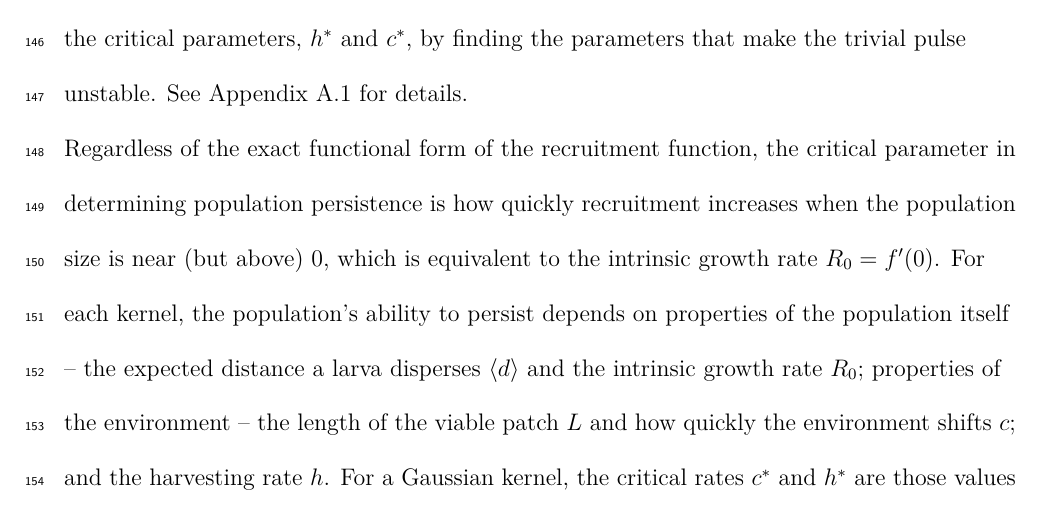
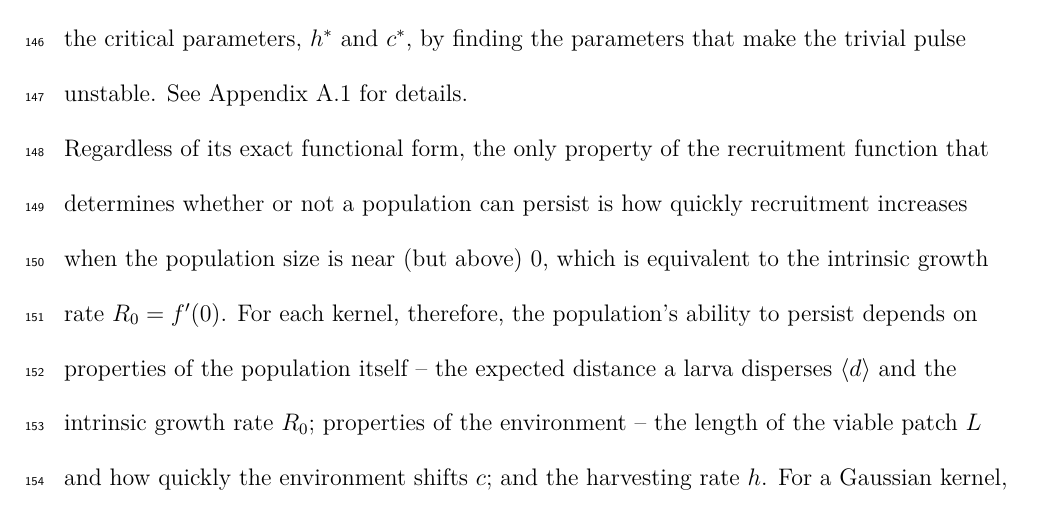
Before and after one commit to PrincetonUniversity/MovingFish, a LaTeX document (Writing/MS.tex): part of page 8 of 34, cut so that both start at the same text. Compiled offline with pdfLaTeX.

Commit message:
emmas comment on line 104

```diff
--- a/Writing/MS.tex
+++ b/Writing/MS.tex
@@ -100,8 +100,7 @@ dy. \label{recursive_m}
 \subsection{Persistence }
 If the population is harvested at low enough levels and the climate velocity is slow enough, the population will be able to persist.  There are threshold values of the harvesting rate $h$ and the climate velocity $c$ such that if we increase the parameters beyond these values, the population will be driven extinct.  When the population is extinct, the system is in equilibrium, i.e. there is a `trivial' traveling pulse, $n^*(\bar{x}) = 0$ for all $x \in \left[-\frac{L}{2}, \frac{L}{2}\right]$, which satisfies Equation (\ref{traveling_pulse}).  If a population persists, it must be able to avoid extinction and grow even when small. If the trivial pulse is stable, the system will return to extinction even after the introduction of a small population. If the trivial pulse is unstable, a small population may increase and form a persistent population. Population persistence is therefore equivalent to the trivial traveling pulse being an unstable equilibrium.  We found the critical parameters, $h^*$ and  $c^*$, by finding the parameters that make the trivial pulse unstable.  See Appendix A.1 for details.
 
-Regardless of the exact functional form of the recruitment function, the critical parameter in determining population persistence is how quickly recruitment increases when the population size is near (but above) $0$, which is equivalent to the intrinsic growth rate $R_0=f'(0)$.  For each kernel, the population's ability to persist depends on properties of the population itself -- the expected distance a larva disperses $\langle d \rangle$ and the intrinsic growth rate $R_0$; properties of the environment -- the length of the viable patch $L$ and how quickly the environment shifts $c$; and the harvesting rate $h$.
-%% A little confusing. First you say that the critical parameter for persistence is equivalent to the intrinsic growth rate, and then list a bunch of other parameters that are also important for determining it.
+Regardless of its exact functional form, the only property of the recruitment function that determines whether or not a population can persist is how quickly recruitment increases when the population size is near (but above) $0$, which is equivalent to the intrinsic growth rate $R_0=f'(0)$.  For each kernel, therefore, the population's ability to persist depends on properties of the population itself -- the expected distance a larva disperses $\langle d \rangle$ and the intrinsic growth rate $R_0$; properties of the environment -- the length of the viable patch $L$ and how quickly the environment shifts $c$; and the harvesting rate $h$.
 For a Gaussian kernel, the critical rates $c^*$ and $h^*$ are those values of $c$ and $h$ such that
 
 \[R_0(1-h)2\sqrt{2}\exp\left(\frac{-c^2}{8D}\right)\left[\text{erf}\left(\frac{L-c}{2\sqrt{2D}}\right)-\text{erf}\left(\frac{-L-c}{2\sqrt{2D}}\right)\right]=1.\]
```
Also changed, not shown: Writing/MS.pdf (added).
